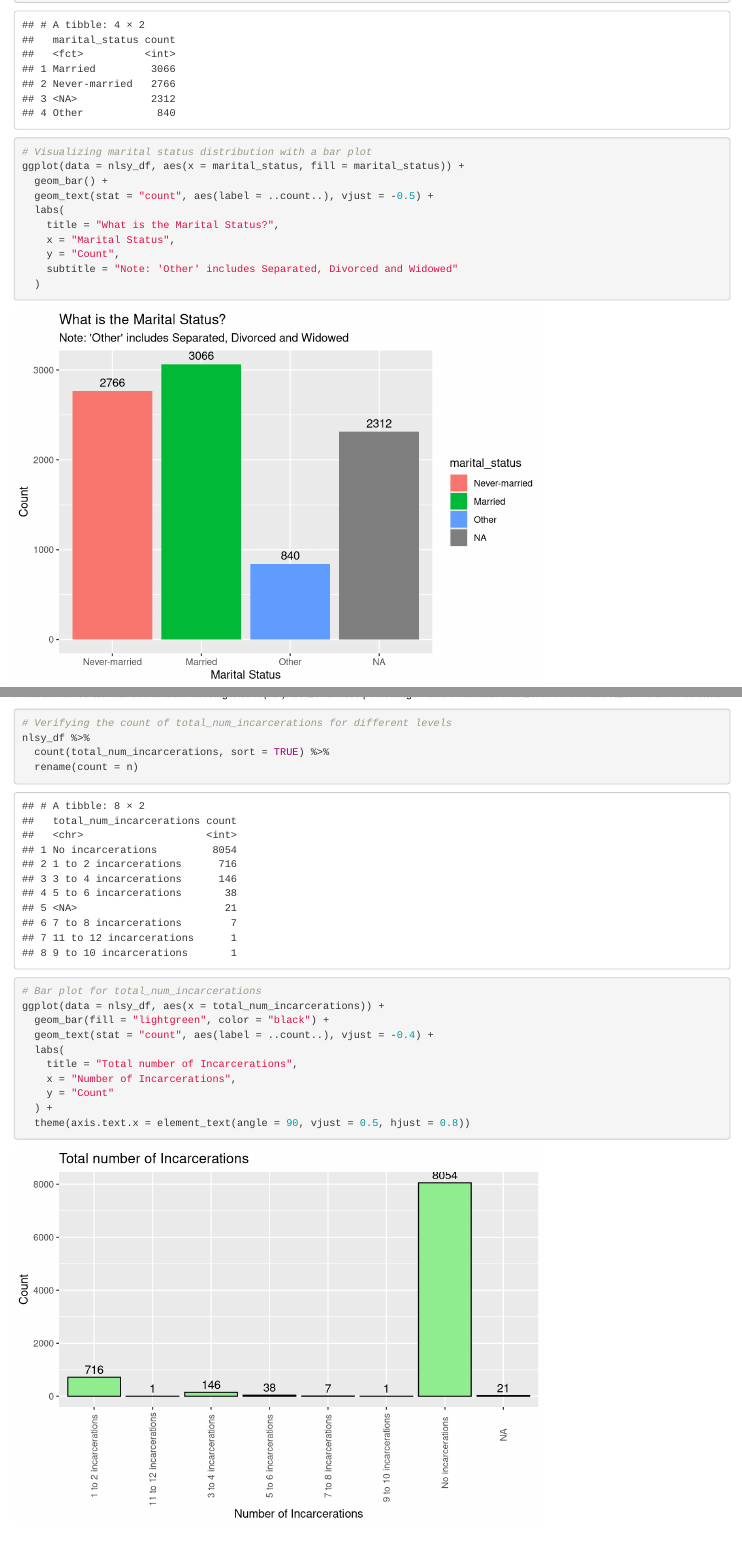
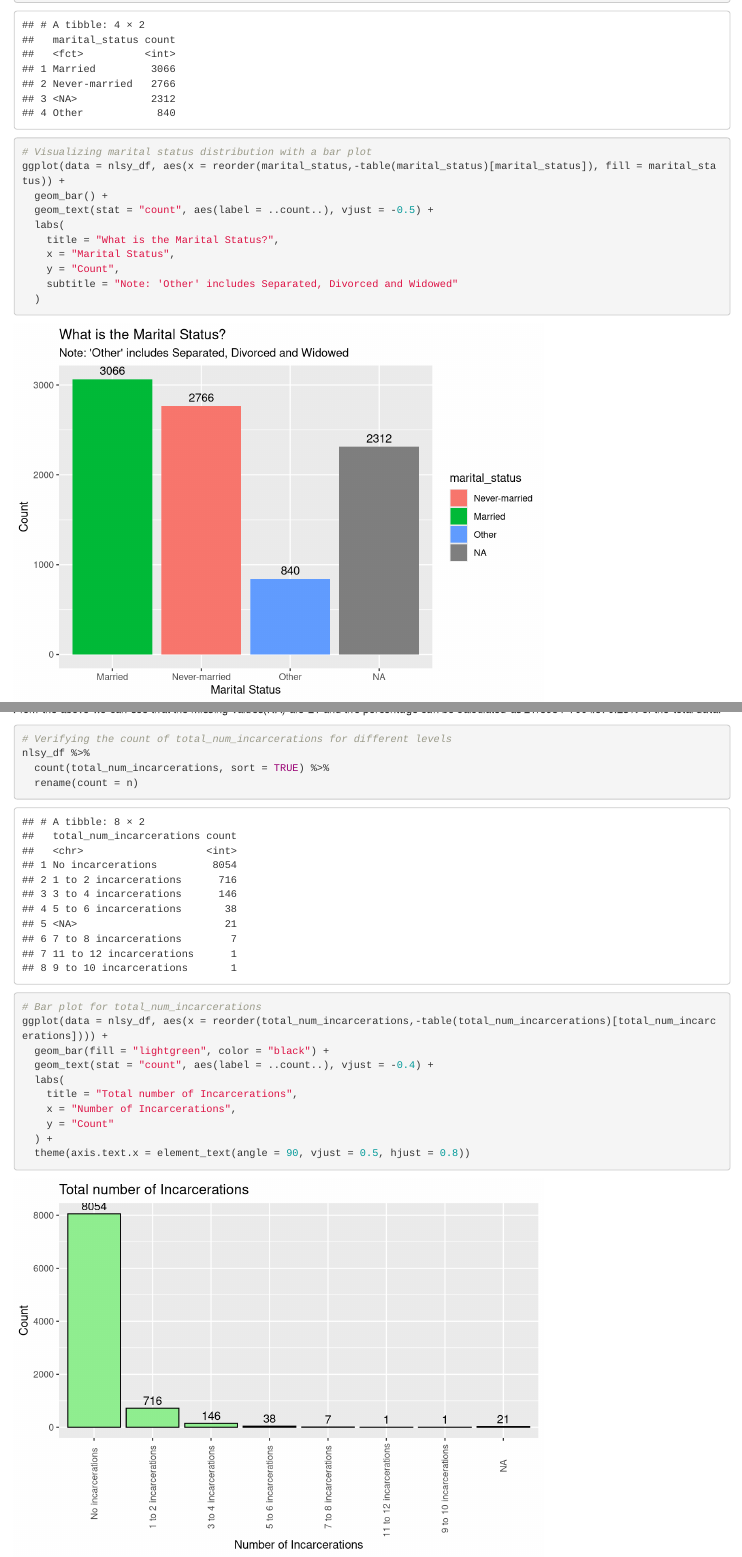
Before and after one commit to anandavii/pda, an R Markdown document (FinalProject_itmd514_05_Group4.Rmd): the page in a window 1100 px wide, from 10460 px down, and a second part further down, joined at a grey line. Rendered offline with R 4.5, knitr and Pandoc, with nearby package versions; long lines of code are wrapped.

Commit message:
sorted the bars again

````diff
--- a/FinalProject_itmd514_05_Group4.Rmd
+++ b/FinalProject_itmd514_05_Group4.Rmd
@@ -717,7 +717,7 @@ nlsy_df %>%
 
 ```{r}
 # Visualizing marital status distribution with a bar plot
-ggplot(data = nlsy_df, aes(x = marital_status, fill = marital_status)) +
+ggplot(data = nlsy_df, aes(x = reorder(marital_status,-table(marital_status)[marital_status]), fill = marital_status)) +
   geom_bar() +
   geom_text(stat = "count", aes(label = ..count..), vjust = -0.5) +
   labs(
@@ -788,7 +788,7 @@ nlsy_df %>%
 
 ```{r}
 # Bar plot for total_num_incarcerations
-ggplot(data = nlsy_df, aes(x = total_num_incarcerations)) +
+ggplot(data = nlsy_df, aes(x = reorder(total_num_incarcerations,-table(total_num_incarcerations)[total_num_incarcerations]))) +
   geom_bar(fill = "lightgreen", color = "black") +
   geom_text(stat = "count", aes(label = ..count..), vjust = -0.4) +
   labs(
````
